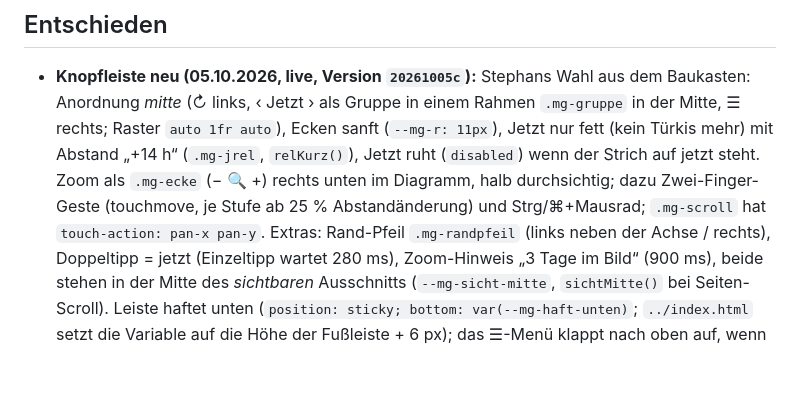
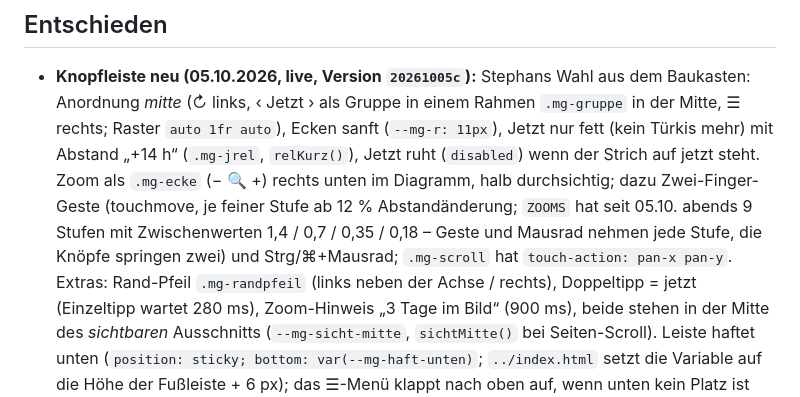
Before and after one commit to stephandel/fuerteventura-2026, a Markdown page: Wetter Tool/CLAUDE.md, the part around the change. Rendered like a GitHub page; blank space fills up the shorter version.

Commit message:
Wetter-Tool: Arbeitsnotiz zu den feineren Zoom-Stufen
Co-Authored-By: Claude Fable 5.1 <noreply@anthropic.com>
Claude-Session: https://claude.ai/code/session_017J7f5Ffr358nbNayComoaQ

```diff
--- a/Wetter Tool/CLAUDE.md
+++ b/Wetter Tool/CLAUDE.md
@@ -62,7 +62,8 @@ Keine – alle entschieden (siehe unten).
   (↻ links, ‹ Jetzt › als Gruppe in einem Rahmen `.mg-gruppe` in der Mitte, ☰ rechts; Raster `auto 1fr auto`), Ecken sanft
   (`--mg-r: 11px`), Jetzt nur fett (kein Türkis mehr) mit Abstand „+14 h“ (`.mg-jrel`, `relKurz()`), Jetzt ruht (`disabled`)
   wenn der Strich auf jetzt steht. Zoom als `.mg-ecke` (− 🔍 +) rechts unten im Diagramm, halb durchsichtig; dazu
-  Zwei-Finger-Geste (touchmove, je Stufe ab 25 % Abstandänderung) und Strg/⌘+Mausrad; `.mg-scroll` hat `touch-action: pan-x pan-y`.
+  Zwei-Finger-Geste (touchmove, je feiner Stufe ab 12 % Abstandänderung; `ZOOMS` hat seit 05.10. abends 9 Stufen mit
+  Zwischenwerten 1,4 / 0,7 / 0,35 / 0,18 – Geste und Mausrad nehmen jede Stufe, die Knöpfe springen zwei) und Strg/⌘+Mausrad; `.mg-scroll` hat `touch-action: pan-x pan-y`.
   Extras: Rand-Pfeil `.mg-randpfeil` (links neben der Achse / rechts), Doppeltipp = jetzt (Einzeltipp wartet 280 ms),
   Zoom-Hinweis „3 Tage im Bild“ (900 ms), beide stehen in der Mitte des *sichtbaren* Ausschnitts (`--mg-sicht-mitte`,
   `sichtMitte()` bei Seiten-Scroll). Leiste haftet unten (`position: sticky; bottom: var(--mg-haft-unten)`; `../index.html`
```
